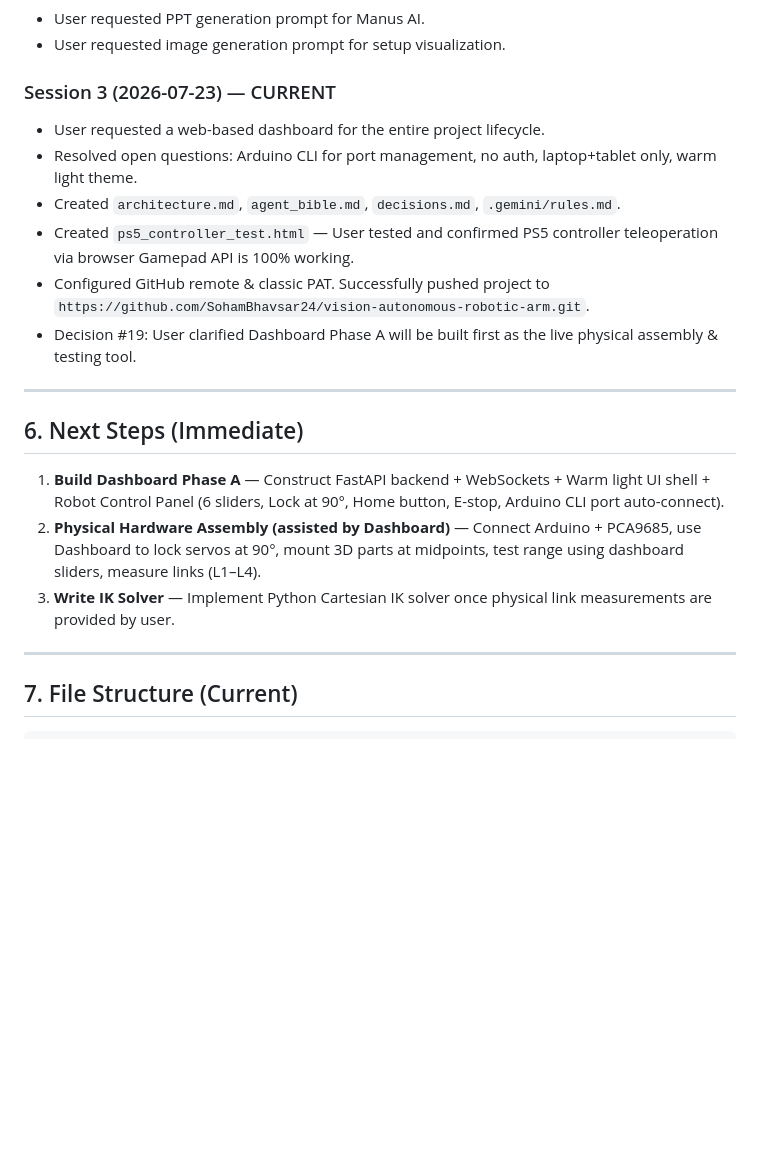
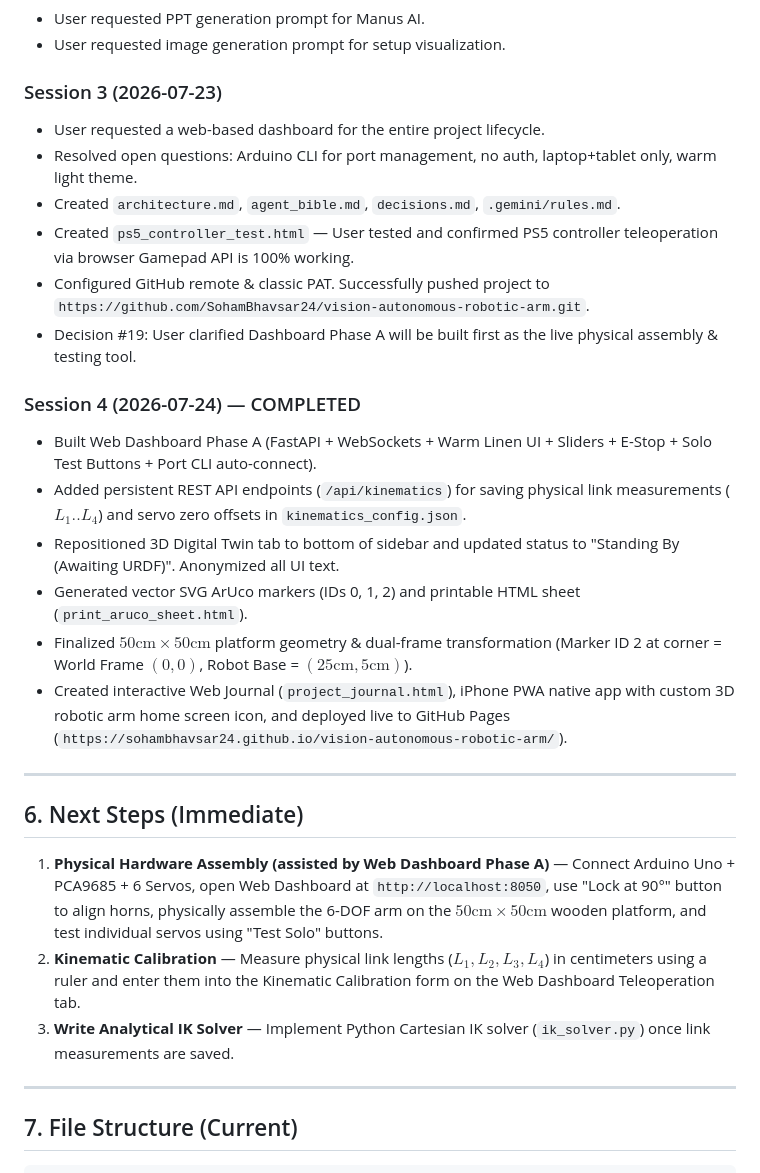
Before and after one commit to SohamBhavsar24/vision-autonomous-robotic-arm, a Markdown page: agent_bible.md, the part around the change. Drawn GitHub-style; blank space fills up the shorter version.

Commit message:
Update agent_bible.md with Session 4 completion and immediate next steps for hardware assembly

```diff
--- a/agent_bible.md
+++ b/agent_bible.md
@@ -120,7 +120,7 @@ These decisions have been discussed, debated, and finalized. Do NOT re-question
 - User requested PPT generation prompt for Manus AI.
 - User requested image generation prompt for setup visualization.
 
-### Session 3 (2026-07-23) — CURRENT
+### Session 3 (2026-07-23)
 - User requested a web-based dashboard for the entire project lifecycle.
 - Resolved open questions: Arduino CLI for port management, no auth, laptop+tablet only, warm light theme.
 - Created `architecture.md`, `agent_bible.md`, `decisions.md`, `.gemini/rules.md`.
@@ -128,13 +128,21 @@ These decisions have been discussed, debated, and finalized. Do NOT re-question
 - Configured GitHub remote & classic PAT. Successfully pushed project to `https://github.com/SohamBhavsar24/vision-autonomous-robotic-arm.git`.
 - Decision #19: User clarified Dashboard Phase A will be built first as the live physical assembly & testing tool.
 
+### Session 4 (2026-07-24) — COMPLETED
+- Built Web Dashboard Phase A (FastAPI + WebSockets + Warm Linen UI + Sliders + E-Stop + Solo Test Buttons + Port CLI auto-connect).
+- Added persistent REST API endpoints (`/api/kinematics`) for saving physical link measurements ($L_1..L_4$) and servo zero offsets in `kinematics_config.json`.
+- Repositioned 3D Digital Twin tab to bottom of sidebar and updated status to "Standing By (Awaiting URDF)". Anonymized all UI text.
+- Generated vector SVG ArUco markers (IDs 0, 1, 2) and printable HTML sheet (`print_aruco_sheet.html`).
+- Finalized $50\text{cm} \times 50\text{cm}$ platform geometry & dual-frame transformation (Marker ID 2 at corner = World Frame $(0,0)$, Robot Base = $(25\text{cm}, 5\text{cm})$).
+- Created interactive Web Journal (`project_journal.html`), iPhone PWA native app with custom 3D robotic arm home screen icon, and deployed live to GitHub Pages (`https://sohambhavsar24.github.io/vision-autonomous-robotic-arm/`).
+
 ---
 
 ## 6. Next Steps (Immediate)
 
-1. **Build Dashboard Phase A** — Construct FastAPI backend + WebSockets + Warm light UI shell + Robot Control Panel (6 sliders, Lock at 90°, Home button, E-stop, Arduino CLI port auto-connect).
-2. **Physical Hardware Assembly (assisted by Dashboard)** — Connect Arduino + PCA9685, use Dashboard to lock servos at 90°, mount 3D parts at midpoints, test range using dashboard sliders, measure links (L1–L4).
-3. **Write IK Solver** — Implement Python Cartesian IK solver once physical link measurements are provided by user.
+1. **Physical Hardware Assembly (assisted by Web Dashboard Phase A)** — Connect Arduino Uno + PCA9685 + 6 Servos, open Web Dashboard at `http://localhost:8050`, use "Lock at 90°" button to align horns, physically assemble the 6-DOF arm on the $50\text{cm} \times 50\text{cm}$ wooden platform, and test individual servos using "Test Solo" buttons.
+2. **Kinematic Calibration** — Measure physical link lengths ($L_1, L_2, L_3, L_4$) in centimeters using a ruler and enter them into the Kinematic Calibration form on the Web Dashboard Teleoperation tab.
+3. **Write Analytical IK Solver** — Implement Python Cartesian IK solver (`ik_solver.py`) once link measurements are saved.
 
 ---
 
```
